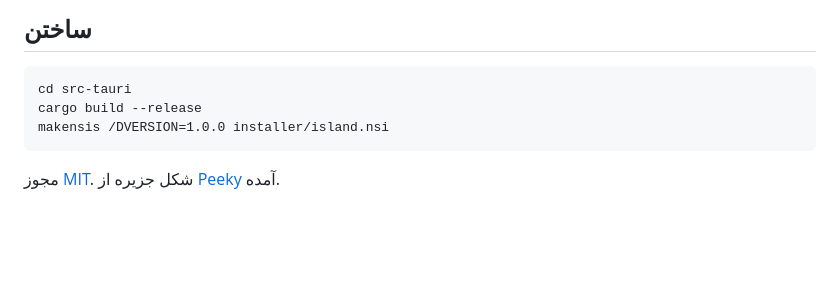
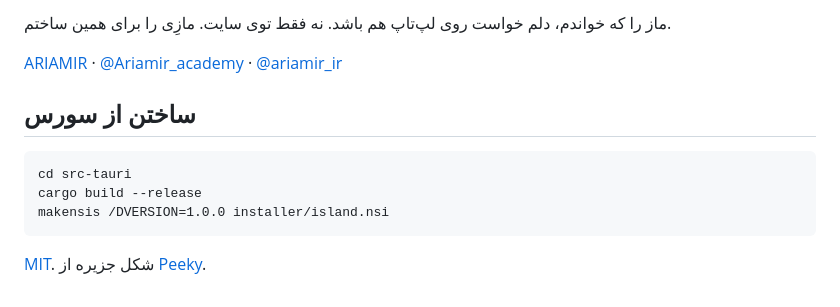
Before and after one commit to irariamir/Mazey, a Markdown page: README.md, the part around one of its changes. Drawn GitHub-style; blank space fills up the shorter version.

````diff
--- a/README.md
+++ b/README.md
@@ -79,5 +58,9 @@
 
-## ساختن
+ماز را که خواندم، دلم خواست روی لپ‌تاپ هم باشد. نه فقط توی سایت. مازِی را برای همین ساختم.
+
+[ARIAMIR](http://ariamir.ct.ws) · [@Ariamir_academy](https://t.me/Ariamir_academy) · [@ariamir_ir](https://t.me/ariamir_ir)
+
+## ساختن از سورس
 
 ```
 cd src-tauri
@@ -85,6 +68,6 @@ cargo build --release
 makensis /DVERSION=1.0.0 installer/island.nsi
 ```
 
-مجوز [MIT](LICENSE). شکل جزیره از [Peeky](https://github.com/raminturne/peeky) آمده.
+[MIT](LICENSE). شکل جزیره از [Peeky](https://github.com/raminturne/peeky).
 
 </div>
````
Also changed, not shown: other parts of README.md (+26 -47 lines), docs/hero.jpg (added), 1 other file.
